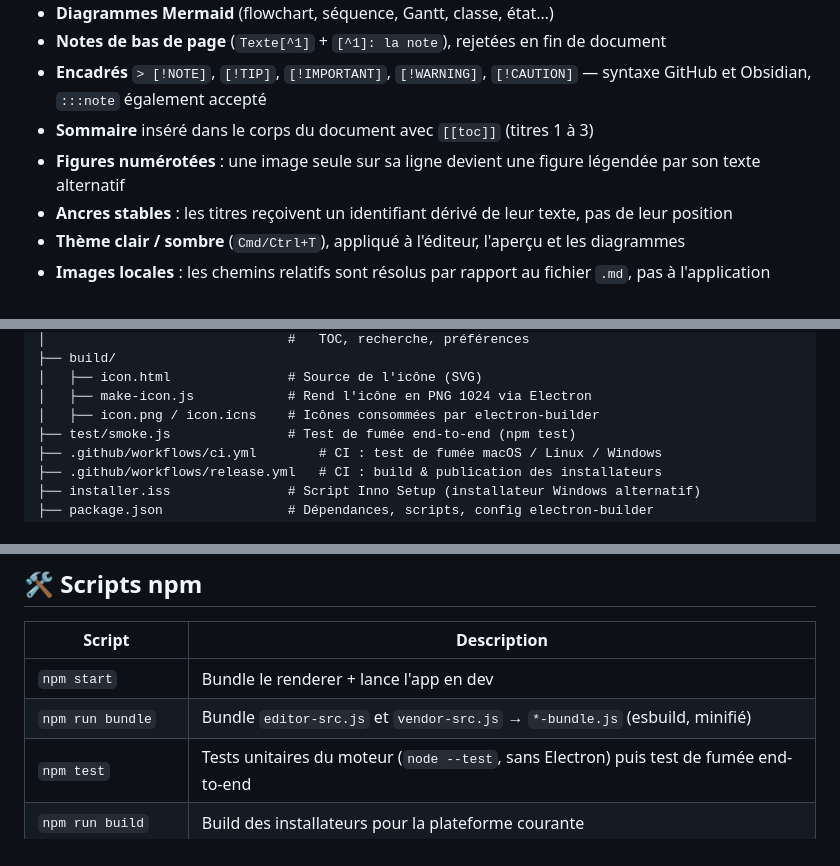
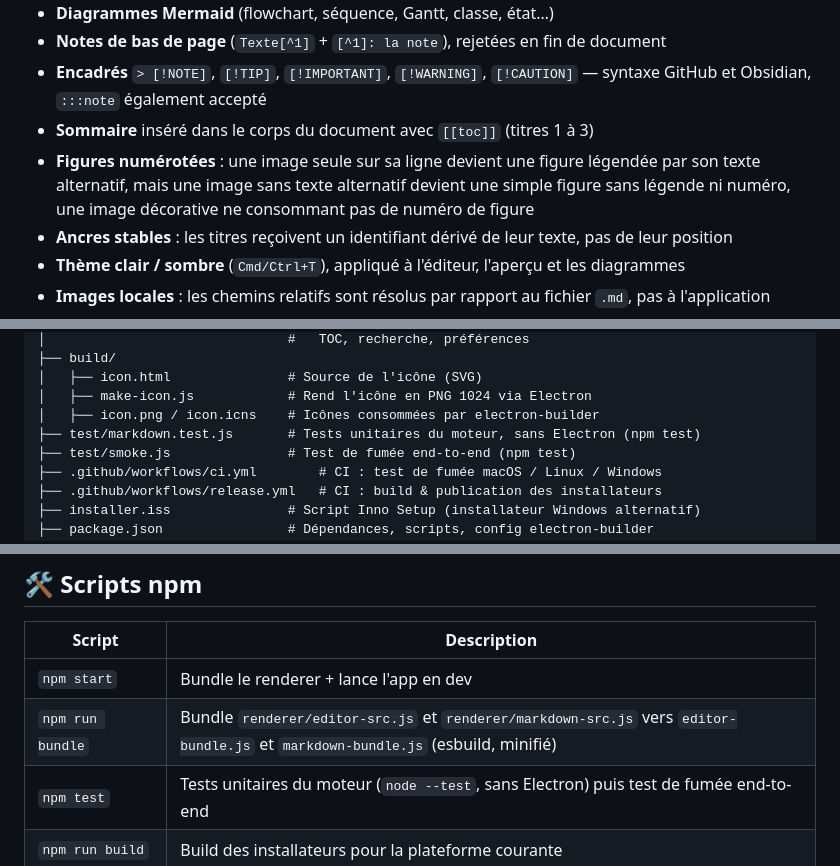
Before and after one commit to khalilbenaz/md-to-pdf-app, a Markdown page: README.md, 3 parts joined by grey strips. GitHub-like rendering.

Commit message:
docs: corrige vendor-src.js résiduel, arborescence des tests et nuance figures
Co-Authored-By: Claude Sonnet 5 <noreply@anthropic.com>

```diff
--- a/README.md
+++ b/README.md
@@ -46,7 +46,7 @@ Construit avec [Electron](https://www.electronjs.org/) + [CodeMirror 6](https://
 - **Notes de bas de page** (`Texte[^1]` + `[^1]: la note`), rejetées en fin de document
 - **Encadrés** `> [!NOTE]`, `[!TIP]`, `[!IMPORTANT]`, `[!WARNING]`, `[!CAUTION]` — syntaxe GitHub et Obsidian, `:::note` également accepté
 - **Sommaire** inséré dans le corps du document avec `[[toc]]` (titres 1 à 3)
-- **Figures numérotées** : une image seule sur sa ligne devient une figure légendée par son texte alternatif
+- **Figures numérotées** : une image seule sur sa ligne devient une figure légendée par son texte alternatif, mais une image sans texte alternatif devient une simple figure sans légende ni numéro, une image décorative ne consommant pas de numéro de figure
 - **Ancres stables** : les titres reçoivent un identifiant dérivé de leur texte, pas de leur position
 - **Thème clair / sombre** (`Cmd/Ctrl+T`), appliqué à l'éditeur, l'aperçu et les diagrammes
 - **Images locales** : les chemins relatifs sont résolus par rapport au fichier `.md`, pas à l'application
@@ -258,6 +258,7 @@ md-to-pdf-app/
 │   ├── icon.html               # Source de l'icône (SVG)
 │   ├── make-icon.js            # Rend l'icône en PNG 1024 via Electron
 │   ├── icon.png / icon.icns    # Icônes consommées par electron-builder
+├── test/markdown.test.js       # Tests unitaires du moteur, sans Electron (npm test)
 ├── test/smoke.js               # Test de fumée end-to-end (npm test)
 ├── .github/workflows/ci.yml        # CI : test de fumée macOS / Linux / Windows
 ├── .github/workflows/release.yml   # CI : build & publication des installateurs
@@ -285,7 +286,7 @@ md-to-pdf-app/
 | Script | Description |
 |---|---|
 | `npm start` | Bundle le renderer + lance l'app en dev |
-| `npm run bundle` | Bundle `editor-src.js` et `vendor-src.js` → `*-bundle.js` (esbuild, minifié) |
+| `npm run bundle` | Bundle `renderer/editor-src.js` et `renderer/markdown-src.js` vers `editor-bundle.js` et `markdown-bundle.js` (esbuild, minifié) |
 | `npm test` | Tests unitaires du moteur (`node --test`, sans Electron) puis test de fumée end-to-end |
 | `npm run build` | Build des installateurs pour la plateforme courante |
 | `npm run build:mac` | Build `.dmg` (arm64 + x64) |
```
